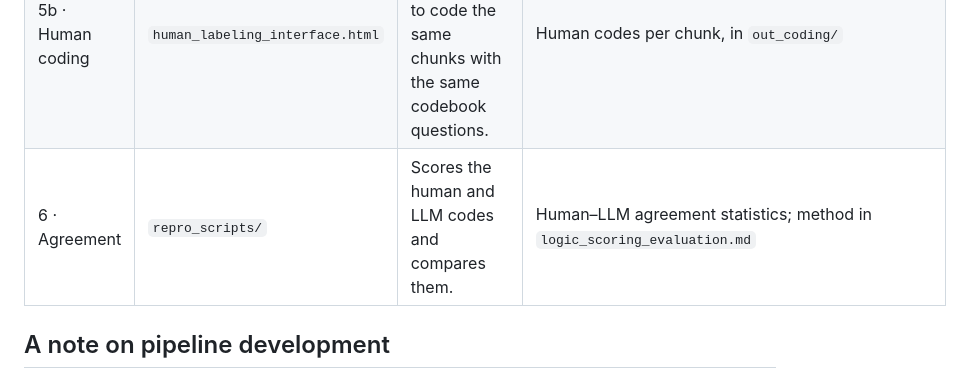
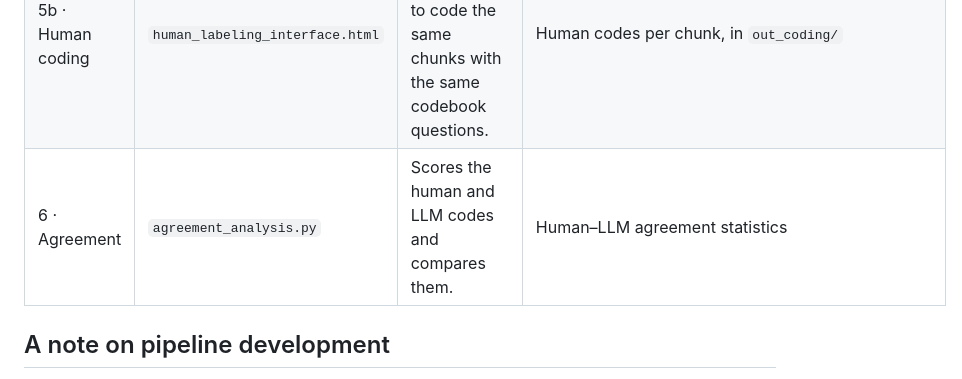
Before and after one commit to CF-Logics-Project/CF-Logics, a Markdown page: README.md, the part around the change. Rendered like a GitHub page.

Commit message:
update of agreement part

```diff
--- a/README.md
+++ b/README.md
@@ -43,7 +43,7 @@ Run the steps in order, each reads the output of the step before it.
 | 4 · Screening | `screen_chunks_regex.py` | Flags irrelevant chunks for removal from the analysis (e.g., lists of names, or text in another language). | `screening_annual_report_chunks_<report_id>_v5.csv`: four yes/no flags; `yes` excludes the chunk |
 | 5a · LLM coding | `inference_revised.py` | Runs the LLM coding of CF logics; shows how we translated the codebook into questions based on its elements. | LLM codes per chunk, in `out_coding/` |
 | 5b · Human coding | `human_labeling_interface.html` | Interface the expert coders use to code the same chunks with the same codebook questions. | Human codes per chunk, in `out_coding/` |
-| 6 · Agreement | `repro_scripts/` | Scores the human and LLM codes and compares them. | Human–LLM agreement statistics; method in `logic_scoring_evaluation.md` |
+| 6 · Agreement | `agreement_analysis.py` | Scores the human and LLM codes and compares them. | Human–LLM agreement statistics |
 
 ## A note on pipeline development
 
```
